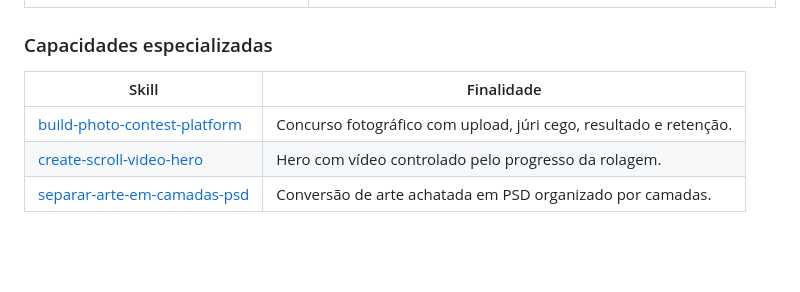
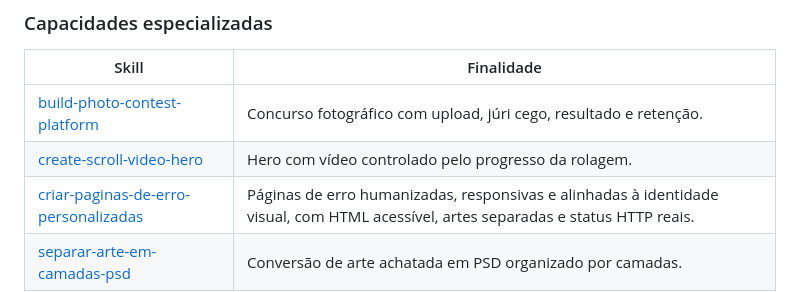
Before and after one commit to fernandosg21/skills_fg, a Markdown page: README.md, the part around the change. GitHub-like rendering; blank space fills up the shorter version.

Commit message:
catalog personalized error pages skill

```diff
--- a/README.md
+++ b/README.md
@@ -82,6 +82,7 @@ Cada pasta contém uma skill independente. As funcionalidades do Memora System f
 |---|---|
 | [build-photo-contest-platform](./build-photo-contest-platform) | Concurso fotográfico com upload, júri cego, resultado e retenção. |
 | [create-scroll-video-hero](./create-scroll-video-hero) | Hero com vídeo controlado pelo progresso da rolagem. |
+| [criar-paginas-de-erro-personalizadas](./criar-paginas-de-erro-personalizadas) | Páginas de erro humanizadas, responsivas e alinhadas à identidade visual, com HTML acessível, artes separadas e status HTTP reais. |
 | [separar-arte-em-camadas-psd](./separar-arte-em-camadas-psd) | Conversão de arte achatada em PSD organizado por camadas. |
 
 ## Como usar
```
